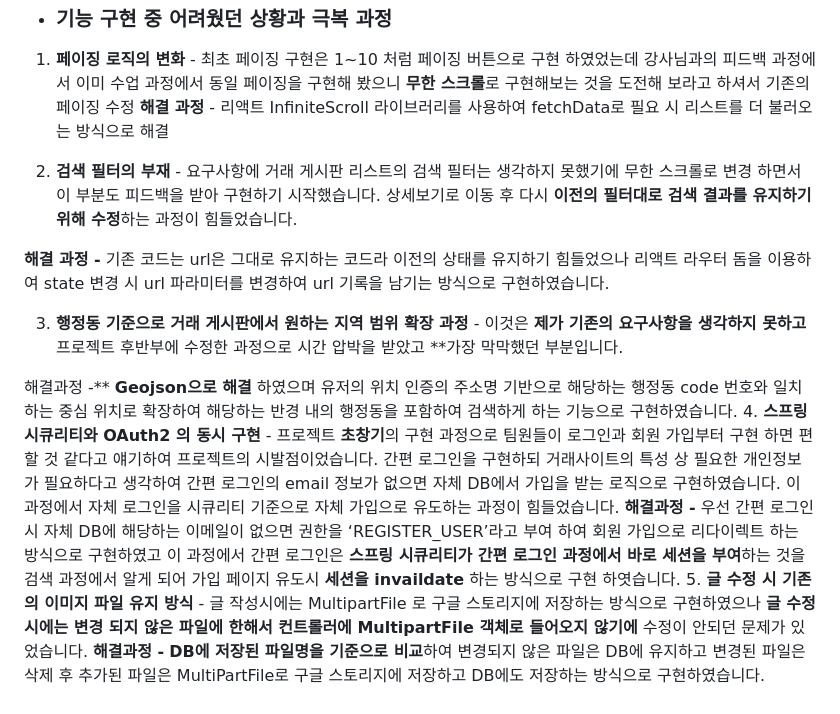
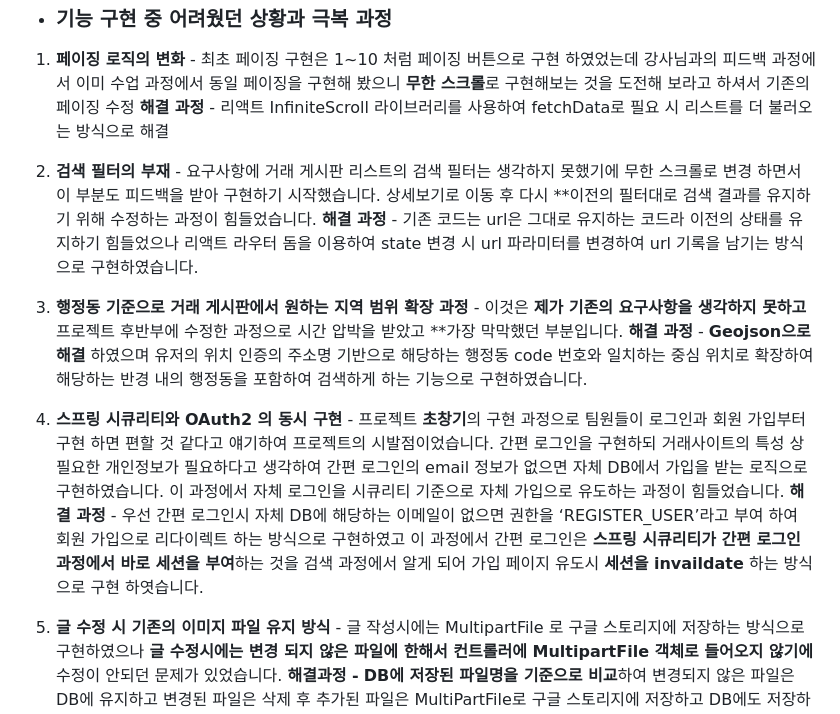
Before and after one commit to Minyung2/Minty2, a Markdown page: README.md, the part around the change. GitHub-like rendering.

```diff
--- a/README.md
+++ b/README.md
@@ -48,15 +48,15 @@ React의 생명주기 메서드와 Hook 등의 개념을 이해하고 적용하
 1. **페이징 로직의 변화** - 최초 페이징 구현은 1~10 처럼 페이징 버튼으로 구현 하였었는데 강사님과의 피드백 과정에서 이미 수업 과정에서 동일 페이징을 구현해 봤으니 **무한 스크롤**로 구현해보는 것을 도전해 보라고 하셔서 기존의 페이징 수정
 **해결 과정** - 리액트 InfiniteScroll 라이브러리를 사용하여 fetchData로 필요 시 리스트를 더 불러오는 방식으로 해결
 
-2. **검색 필터의 부재** -  요구사항에 거래 게시판 리스트의 검색 필터는 생각하지 못했기에 무한 스크롤로 변경 하면서 이 부분도 피드백을 받아 구현하기 시작했습니다. 상세보기로 이동 후 다시 **이전의 필터대로 검색 결과를 유지하기 위해 수정**하는 과정이 힘들었습니다.
-
-**해결 과정 -** 기존 코드는  url은 그대로 유지하는 코드라 이전의 상태를 유지하기 힘들었으나 리액트 라우터 돔을 이용하여 state 변경 시 url 파라미터를 변경하여 url 기록을 남기는 방식으로 구현하였습니다.
+2. **검색 필터의 부재** -  요구사항에 거래 게시판 리스트의 검색 필터는 생각하지 못했기에 무한 스크롤로 변경 하면서 이 부분도 피드백을 받아 구현하기 시작했습니다. 상세보기로 이동 후 다시 **이전의 필터대로 검색 결과를 유지하기 위해 수정하는 과정이 힘들었습니다.
+**해결 과정** - 기존 코드는  url은 그대로 유지하는 코드라 이전의 상태를 유지하기 힘들었으나 리액트 라우터 돔을 이용하여 state 변경 시 url 파라미터를 변경하여 url 기록을 남기는 방식으로 구현하였습니다.
 
 3. **행정동 기준으로 거래 게시판에서 원하는 지역 범위 확장 과정** - 이것은 **제가 기존의 요구사항을 생각하지 못하고** 프로젝트 후반부에 수정한 과정으로 시간 압박을 받았고 **가장 막막했던 부분입니다.
+**해결 과정** - **Geojson으로 해결** 하였으며 유저의 위치 인증의 주소명 기반으로 해당하는 행정동 code 번호와 일치하는 중심 위치로 확장하여 해당하는 반경 내의 행정동을 포함하여 검색하게 하는 기능으로 구현하였습니다.
 
-해결과정 -** **Geojson으로 해결** 하였으며 유저의 위치 인증의 주소명 기반으로 해당하는 행정동 code 번호와 일치하는 중심 위치로 확장하여 해당하는 반경 내의 행정동을 포함하여 검색하게 하는 기능으로 구현하였습니다.
 4. **스프링 시큐리티와 OAuth2 의 동시 구현** - 프로젝트 **초창기**의 구현 과정으로 팀원들이 로그인과 회원 가입부터 구현 하면 편할 것 같다고 얘기하여 프로젝트의 시발점이었습니다.
 간편 로그인을 구현하되 거래사이트의 특성 상 필요한 개인정보가 필요하다고 생각하여 간편 로그인의 email 정보가 없으면 자체 DB에서 가입을 받는 로직으로 구현하였습니다. 이 과정에서 자체 로그인을 시큐리티 기준으로 자체 가입으로 유도하는 과정이 힘들었습니다.
-**************************************************해결과정 -************************************************** 우선 간편 로그인시 자체 DB에 해당하는 이메일이 없으면 권한을 ‘REGISTER_USER’라고 부여 하여 회원 가입으로 리다이렉트 하는 방식으로 구현하였고 이 과정에서 간편 로그인은 **스프링 시큐리티가 간편 로그인 과정에서 바로 세션을 부여**하는 것을 검색 과정에서 알게 되어 가입 페이지 유도시 **세션을 invaildate** 하는 방식으로 구현 하엿습니다.
+**해결 과정** - 우선 간편 로그인시 자체 DB에 해당하는 이메일이 없으면 권한을 ‘REGISTER_USER’라고 부여 하여 회원 가입으로 리다이렉트 하는 방식으로 구현하였고 이 과정에서 간편 로그인은 **스프링 시큐리티가 간편 로그인 과정에서 바로 세션을 부여**하는 것을 검색 과정에서 알게 되어 가입 페이지 유도시 **세션을 invaildate** 하는 방식으로 구현 하엿습니다.
+
 5. **글 수정 시 기존의 이미지 파일 유지 방식** - 글 작성시에는 MultipartFile 로 구글 스토리지에 저장하는 방식으로 구현하였으나 **글 수정시에는 변경 되지 않은 파일에 한해서 컨트롤러에 MultipartFile 객체로 들어오지 않기에** 수정이 안되던 문제가 있었습니다.
 **해결과정 -** **DB에 저장된 파일명을 기준으로 비교**하여 변경되지 않은 파일은 DB에 유지하고 변경된 파일은 삭제 후 추가된 파일은 MultiPartFile로 구글 스토리지에 저장하고 DB에도 저장하는 방식으로 구현하였습니다.
```
